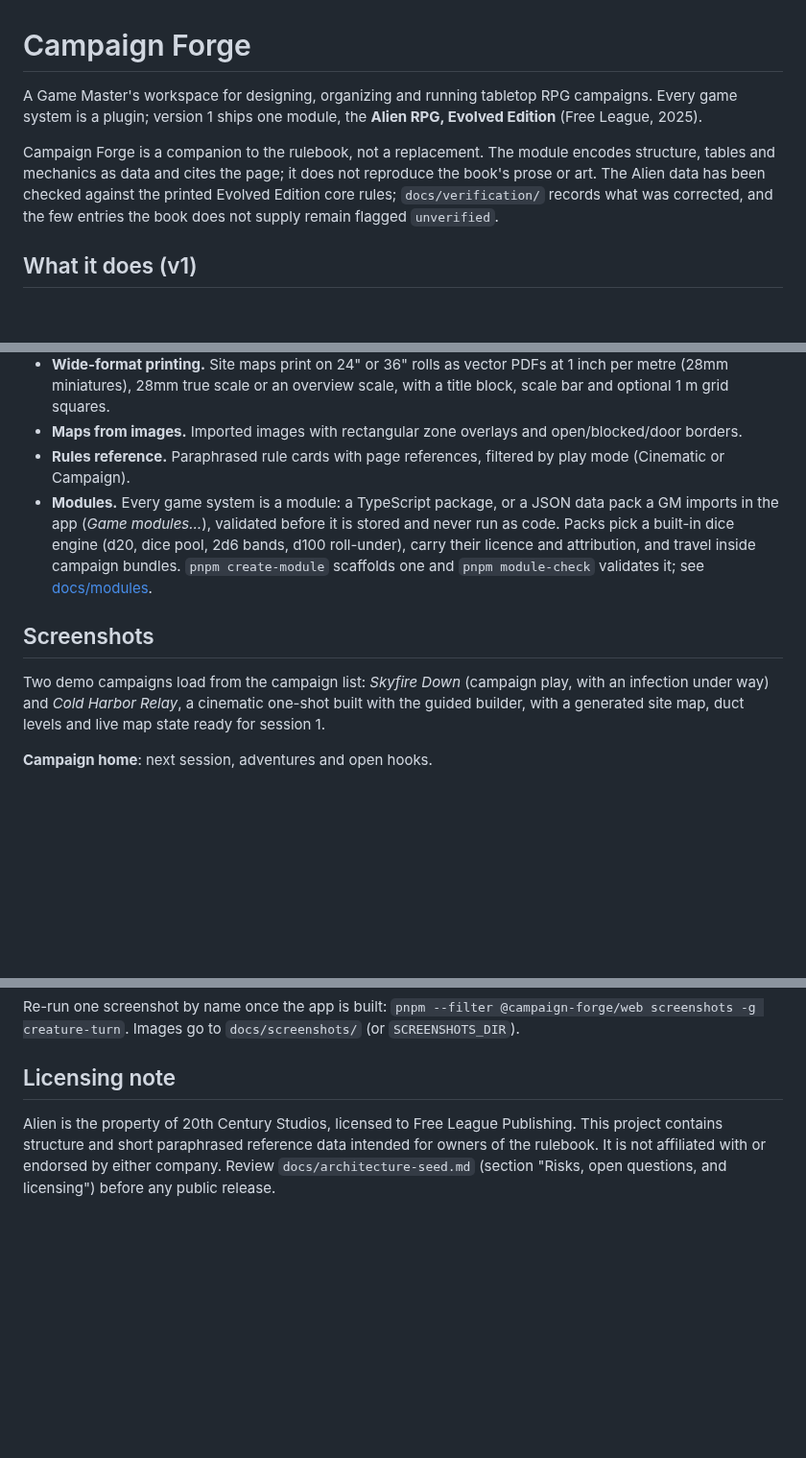
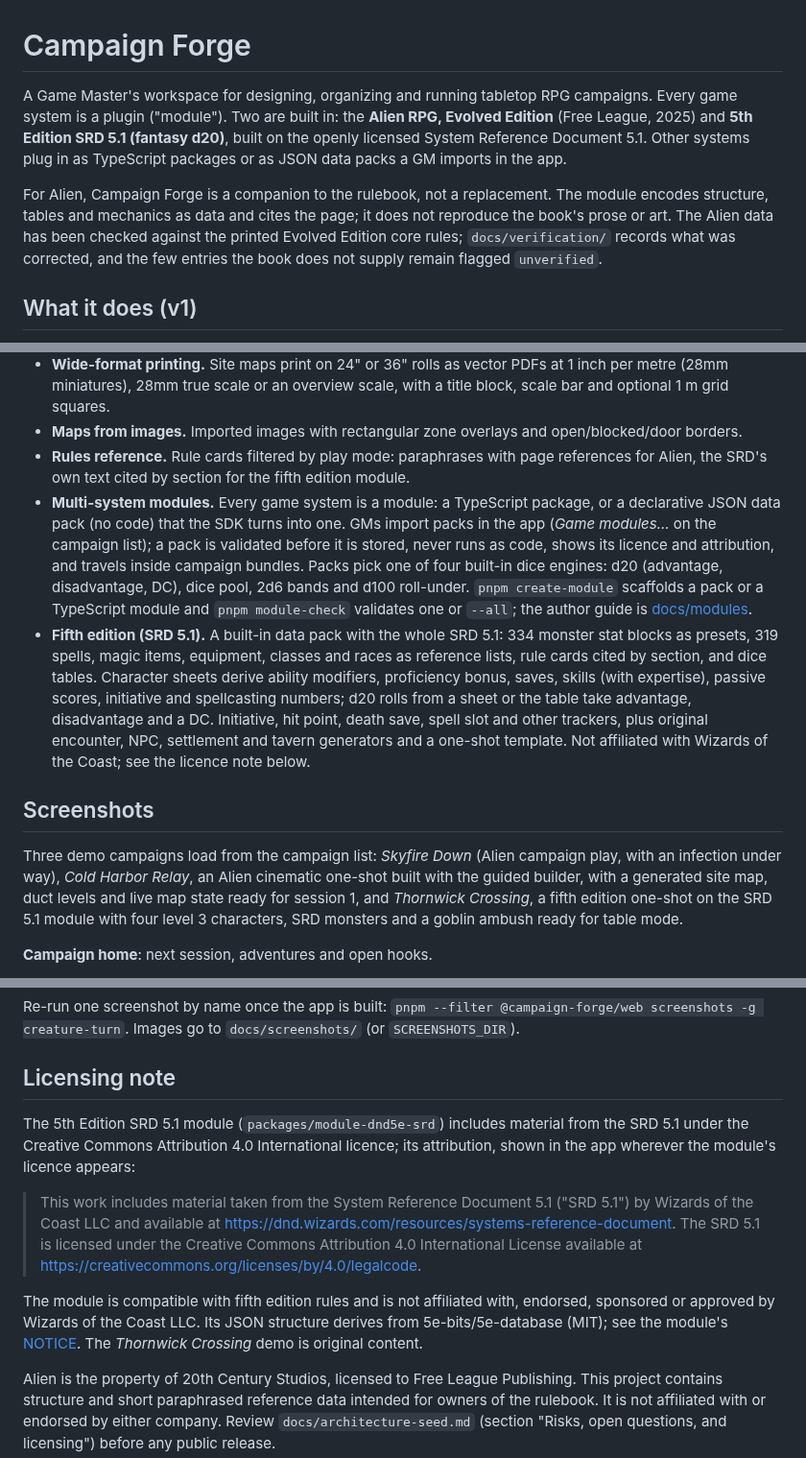
Before and after one commit to sputhuffup-debug/dungeon-helper, a Markdown page: README.md, 3 parts joined by grey strips. Shown at 96% size. Rendered like a GitHub page; blank space fills up the shorter version.

```diff
--- a/README.md
+++ b/README.md
@@ -1,8 +1,8 @@
 # Campaign Forge
 
-A Game Master's workspace for designing, organizing and running tabletop RPG campaigns. Every game system is a plugin; version 1 ships one module, the **Alien RPG, Evolved Edition** (Free League, 2025).
+A Game Master's workspace for designing, organizing and running tabletop RPG campaigns. Every game system is a plugin ("module"). Two are built in: the **Alien RPG, Evolved Edition** (Free League, 2025) and **5th Edition SRD 5.1 (fantasy d20)**, built on the openly licensed System Reference Document 5.1. Other systems plug in as TypeScript packages or as JSON data packs a GM imports in the app.
 
-Campaign Forge is a companion to the rulebook, not a replacement. The module encodes structure, tables and mechanics as data and cites the page; it does not reproduce the book's prose or art. The Alien data has been checked against the printed Evolved Edition core rules; `docs/verification/` records what was corrected, and the few entries the book does not supply remain flagged `unverified`.
+For Alien, Campaign Forge is a companion to the rulebook, not a replacement. The module encodes structure, tables and mechanics as data and cites the page; it does not reproduce the book's prose or art. The Alien data has been checked against the printed Evolved Edition core rules; `docs/verification/` records what was corrected, and the few entries the book does not supply remain flagged `unverified`.
 
 ## What it does (v1)
 
@@ -20,12 +20,13 @@ Campaign Forge is a companion to the rulebook, not a replacement. The module enc
 - **Printed booklets.** A black-and-white GM booklet (Letter or A4) with a title page, cast cards, locations and puzzles, the site map and each act's scenes with boxed read-aloud text, plus cut-out agenda cards for the players.
 - **Wide-format printing.** Site maps print on 24" or 36" rolls as vector PDFs at 1 inch per metre (28mm miniatures), 28mm true scale or an overview scale, with a title block, scale bar and optional 1 m grid squares.
 - **Maps from images.** Imported images with rectangular zone overlays and open/blocked/door borders.
-- **Rules reference.** Paraphrased rule cards with page references, filtered by play mode (Cinematic or Campaign).
-- **Modules.** Every game system is a module: a TypeScript package, or a JSON data pack a GM imports in the app (*Game modules…*), validated before it is stored and never run as code. Packs pick a built-in dice engine (d20, dice pool, 2d6 bands, d100 roll-under), carry their licence and attribution, and travel inside campaign bundles. `pnpm create-module` scaffolds one and `pnpm module-check` validates it; see [docs/modules](docs/modules/README.md).
+- **Rules reference.** Rule cards filtered by play mode: paraphrases with page references for Alien, the SRD's own text cited by section for the fifth edition module.
+- **Multi-system modules.** Every game system is a module: a TypeScript package, or a declarative JSON data pack (no code) that the SDK turns into one. GMs import packs in the app (*Game modules…* on the campaign list); a pack is validated before it is stored, never runs as code, shows its licence and attribution, and travels inside campaign bundles. Packs pick one of four built-in dice engines: d20 (advantage, disadvantage, DC), dice pool, 2d6 bands and d100 roll-under. `pnpm create-module` scaffolds a pack or a TypeScript module and `pnpm module-check` validates one or `--all`; the author guide is [docs/modules](docs/modules/README.md).
+- **Fifth edition (SRD 5.1).** A built-in data pack with the whole SRD 5.1: 334 monster stat blocks as presets, 319 spells, magic items, equipment, classes and races as reference lists, rule cards cited by section, and dice tables. Character sheets derive ability modifiers, proficiency bonus, saves, skills (with expertise), passive scores, initiative and spellcasting numbers; d20 rolls from a sheet or the table take advantage, disadvantage and a DC. Initiative, hit point, death save, spell slot and other trackers, plus original encounter, NPC, settlement and tavern generators and a one-shot template. Not affiliated with Wizards of the Coast; see the licence note below.
 
 ## Screenshots
 
-Two demo campaigns load from the campaign list: *Skyfire Down* (campaign play, with an infection under way) and *Cold Harbor Relay*, a cinematic one-shot built with the guided builder, with a generated site map, duct levels and live map state ready for session 1.
+Three demo campaigns load from the campaign list: *Skyfire Down* (Alien campaign play, with an infection under way), *Cold Harbor Relay*, an Alien cinematic one-shot built with the guided builder, with a generated site map, duct levels and live map state ready for session 1, and *Thornwick Crossing*, a fifth edition one-shot on the SRD 5.1 module with four level 3 characters, SRD monsters and a goblin ambush ready for table mode.
 
 **Campaign home**: next session, adventures and open hooks.
 
@@ -132,4 +153,10 @@ Re-run one screenshot by name once the app is built: `pnpm --filter @campaign-fo
 
 ## Licensing note
 
+The 5th Edition SRD 5.1 module (`packages/module-dnd5e-srd`) includes material from the SRD 5.1 under the Creative Commons Attribution 4.0 International licence; its attribution, shown in the app wherever the module's licence appears:
+
+> This work includes material taken from the System Reference Document 5.1 ("SRD 5.1") by Wizards of the Coast LLC and available at https://dnd.wizards.com/resources/systems-reference-document. The SRD 5.1 is licensed under the Creative Commons Attribution 4.0 International License available at https://creativecommons.org/licenses/by/4.0/legalcode.
+
+The module is compatible with fifth edition rules and is not affiliated with, endorsed, sponsored or approved by Wizards of the Coast LLC. Its JSON structure derives from 5e-bits/5e-database (MIT); see the module's [NOTICE](packages/module-dnd5e-srd/NOTICE). The *Thornwick Crossing* demo is original content.
+
 Alien is the property of 20th Century Studios, licensed to Free League Publishing. This project contains structure and short paraphrased reference data intended for owners of the rulebook. It is not affiliated with or endorsed by either company. Review `docs/architecture-seed.md` (section "Risks, open questions, and licensing") before any public release.
```
Also changed, not shown: other parts of README.md (+23 -3 lines), docs/screenshots/dnd5e-roll.png (added), docs/screenshots/dnd5e-sheet.png (added), docs/screenshots/dnd5e-table.png (added), docs/screenshots/game-modules.png (added), docs/screenshots/rules.png, 13 other files.
